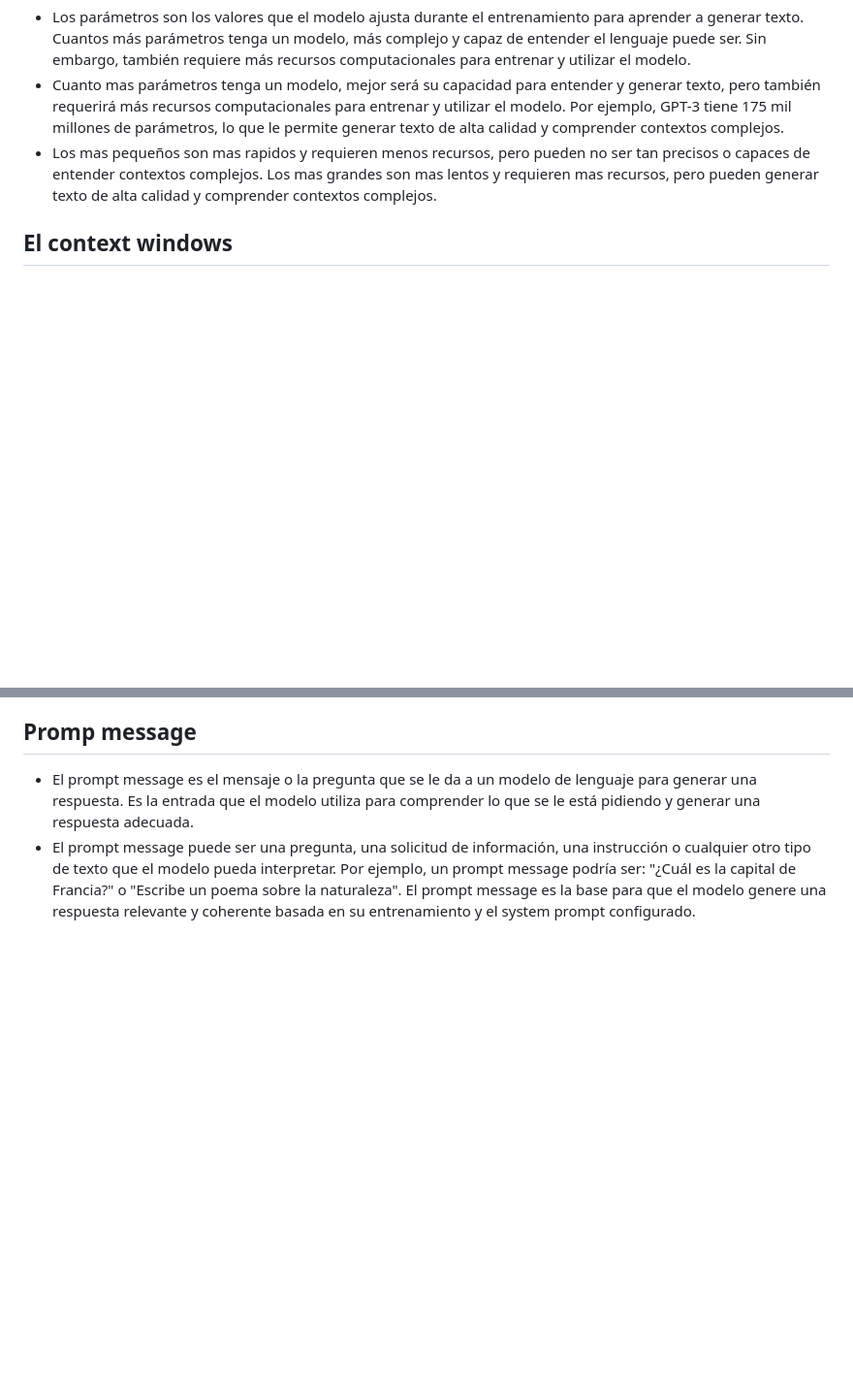
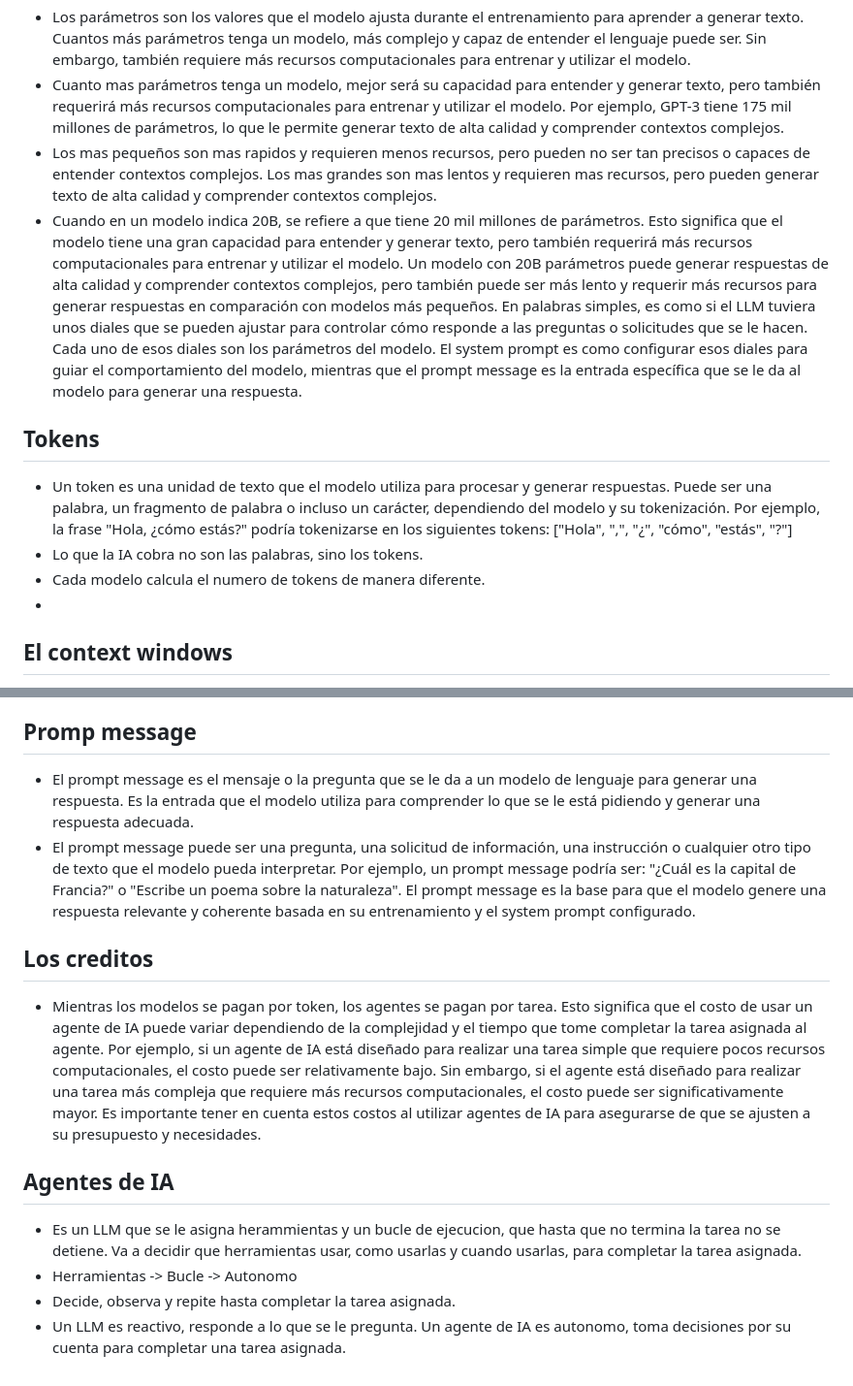
Before and after one commit to mfernandail/Boot, a Markdown page: IA/base.md, 2 parts joined by grey strips. Shown at 97% size. Drawn GitHub-style; blank space fills up the shorter version.

Commit message:
Add anti-hacking agent documentation and enhance LLM parameters explanation

```diff
--- a/IA/base.md
+++ b/IA/base.md
@@ -15,6 +15,14 @@
 - Los parámetros son los valores que el modelo ajusta durante el entrenamiento para aprender a generar texto. Cuantos más parámetros tenga un modelo, más complejo y capaz de entender el lenguaje puede ser. Sin embargo, también requiere más recursos computacionales para entrenar y utilizar el modelo.
 - Cuanto mas parámetros tenga un modelo, mejor será su capacidad para entender y generar texto, pero también requerirá más recursos computacionales para entrenar y utilizar el modelo. Por ejemplo, GPT-3 tiene 175 mil millones de parámetros, lo que le permite generar texto de alta calidad y comprender contextos complejos.
 - Los mas pequeños son mas rapidos y requieren menos recursos, pero pueden no ser tan precisos o capaces de entender contextos complejos. Los mas grandes son mas lentos y requieren mas recursos, pero pueden generar texto de alta calidad y comprender contextos complejos.
+- Cuando en un modelo indica 20B, se refiere a que tiene 20 mil millones de parámetros. Esto significa que el modelo tiene una gran capacidad para entender y generar texto, pero también requerirá más recursos computacionales para entrenar y utilizar el modelo. Un modelo con 20B parámetros puede generar respuestas de alta calidad y comprender contextos complejos, pero también puede ser más lento y requerir más recursos para generar respuestas en comparación con modelos más pequeños. En palabras simples, es como si el LLM tuviera unos diales que se pueden ajustar para controlar cómo responde a las preguntas o solicitudes que se le hacen. Cada uno de esos diales son los parámetros del modelo. El system prompt es como configurar esos diales para guiar el comportamiento del modelo, mientras que el prompt message es la entrada específica que se le da al modelo para generar una respuesta.
+
+## Tokens
+
+- Un token es una unidad de texto que el modelo utiliza para procesar y generar respuestas. Puede ser una palabra, un fragmento de palabra o incluso un carácter, dependiendo del modelo y su tokenización. Por ejemplo, la frase "Hola, ¿cómo estás?" podría tokenizarse en los siguientes tokens: ["Hola", ",", "¿", "cómo", "estás", "?"]
+- Lo que la IA cobra no son las palabras, sino los tokens.
+- Cada modelo calcula el numero de tokens de manera diferente.
+-
 
 ## El context windows
 
@@ -31,3 +39,14 @@
 
 - El prompt message es el mensaje o la pregunta que se le da a un modelo de lenguaje para generar una respuesta. Es la entrada que el modelo utiliza para comprender lo que se le está pidiendo y generar una respuesta adecuada.
 - El prompt message puede ser una pregunta, una solicitud de información, una instrucción o cualquier otro tipo de texto que el modelo pueda interpretar. Por ejemplo, un prompt message podría ser: "¿Cuál es la capital de Francia?" o "Escribe un poema sobre la naturaleza". El prompt message es la base para que el modelo genere una respuesta relevante y coherente basada en su entrenamiento y el system prompt configurado.
+
+## Los creditos
+
+- Mientras los modelos se pagan por token, los agentes se pagan por tarea. Esto significa que el costo de usar un agente de IA puede variar dependiendo de la complejidad y el tiempo que tome completar la tarea asignada al agente. Por ejemplo, si un agente de IA está diseñado para realizar una tarea simple que requiere pocos recursos computacionales, el costo puede ser relativamente bajo. Sin embargo, si el agente está diseñado para realizar una tarea más compleja que requiere más recursos computacionales, el costo puede ser significativamente mayor. Es importante tener en cuenta estos costos al utilizar agentes de IA para asegurarse de que se ajusten a su presupuesto y necesidades.
+
+## Agentes de IA
+
+- Es un LLM que se le asigna herammientas y un bucle de ejecucion, que hasta que no termina la tarea no se detiene. Va a decidir que herramientas usar, como usarlas y cuando usarlas, para completar la tarea asignada.
+- Herramientas -> Bucle -> Autonomo
+- Decide, observa y repite hasta completar la tarea asignada.
+- Un LLM es reactivo, responde a lo que se le pregunta. Un agente de IA es autonomo, toma decisiones por su cuenta para completar una tarea asignada.
```
Also changed, not shown: .claude/agents/anti-hacking-agent.agent.md (added, +9 -0 lines).
